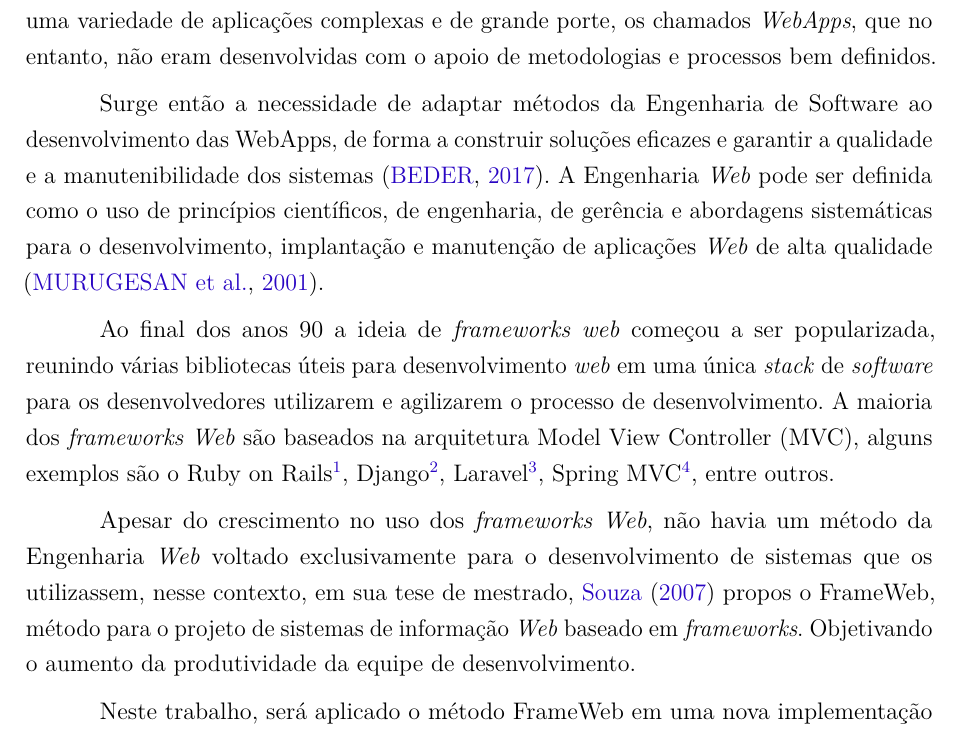
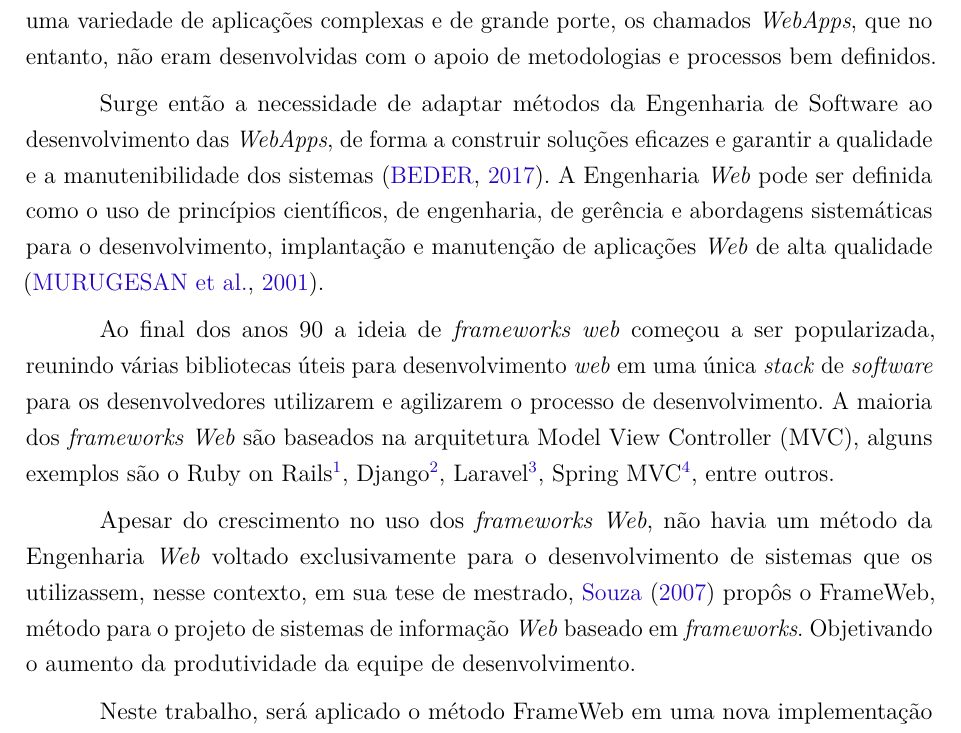
Before and after one commit to AHalic/scap, a LaTeX thesis (tcc-anteprojeto/anteprojeto-sophie-dilhon.tex, which reads tcc-anteprojeto/capitulos/ch1-introducao.tex): part of page 3 of 13, cut so that both start at the same text. Compiled offline with pdfLaTeX.

Commit message:
:bug: Corrige erros gramaticais

```diff
--- a/tcc-anteprojeto/capitulos/ch1-introducao.tex
+++ b/tcc-anteprojeto/capitulos/ch1-introducao.tex
@@ -13,7 +13,7 @@ complexas e de grande porte, os chamados \textit{WebApps}, que no entanto, não
 metodologias e processos bem definidos.
 
 Surge então a necessidade de adaptar métodos da Engenharia de Software ao desenvolvimento
-das WebApps, de forma a construir soluções eficazes e garantir a qualidade e a manutenibilidade
+das \textit{WebApps}, de forma a construir soluções eficazes e garantir a qualidade e a manutenibilidade
 dos sistemas \cite{beder:2017}. A Engenharia \textit{Web} pode ser definida como o uso de
 princípios científicos, de engenharia, de gerência e abordagens sistemáticas para o desenvolvimento,
 implantação e manutenção de aplicações \textit{Web} de alta qualidade \cite{murugesan:2001}.
@@ -27,7 +27,7 @@ Laravel\footnote{\url{https://laravel.com}}, Spring MVC\footnote{\url{https://sp
 
 Apesar do crescimento no uso dos \textit{frameworks Web}, não havia um método da Engenharia \textit{Web}
 voltado exclusivamente para o desenvolvimento de sistemas que os utilizassem, nesse contexto, em sua
-tese de mestrado, \citeonline{souza:2007} propos o FrameWeb, método para o projeto de sistemas de
+tese de mestrado, \citeonline{souza:2007} propôs o FrameWeb, método para o projeto de sistemas de
 informação \textit{Web} baseado em \textit{frameworks}. Objetivando o aumento da produtividade da
 equipe de desenvolvimento.
 
```
